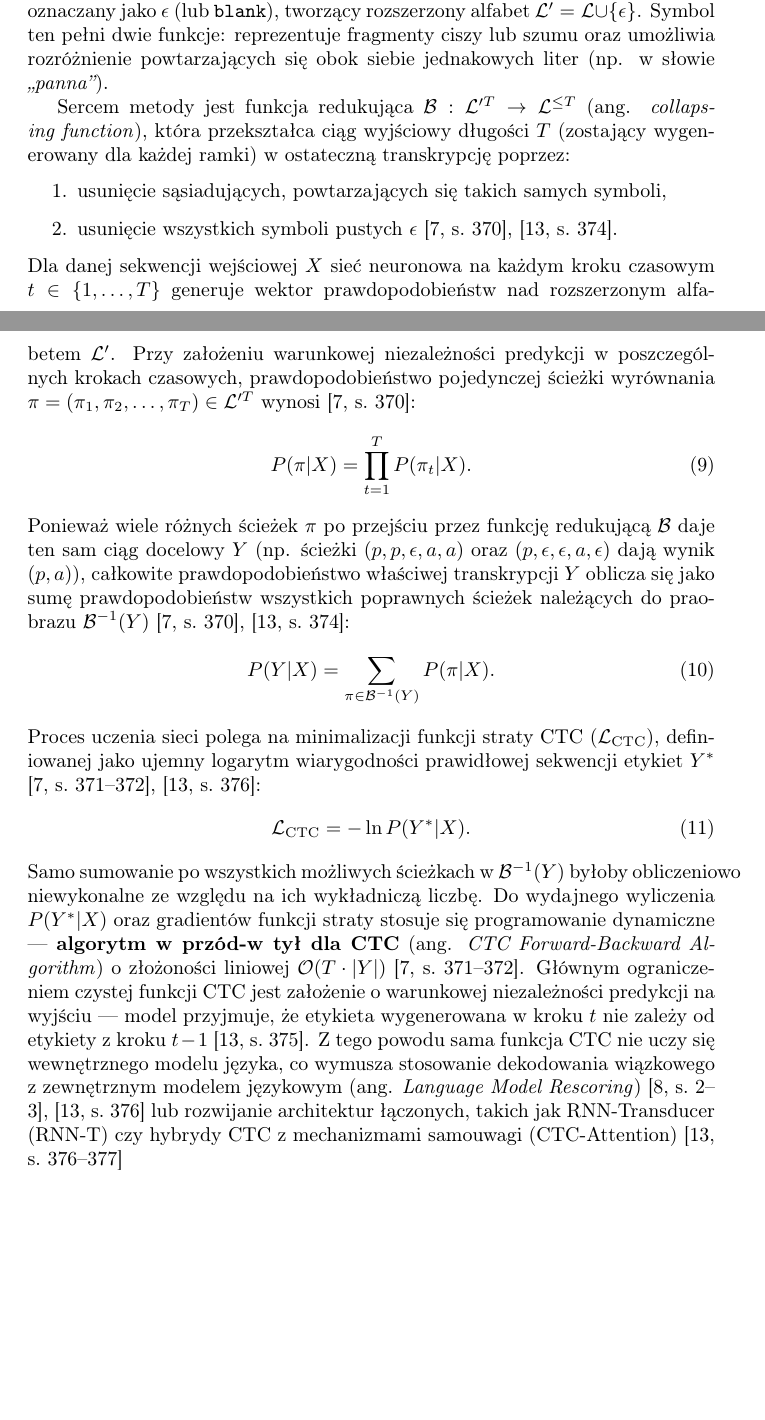
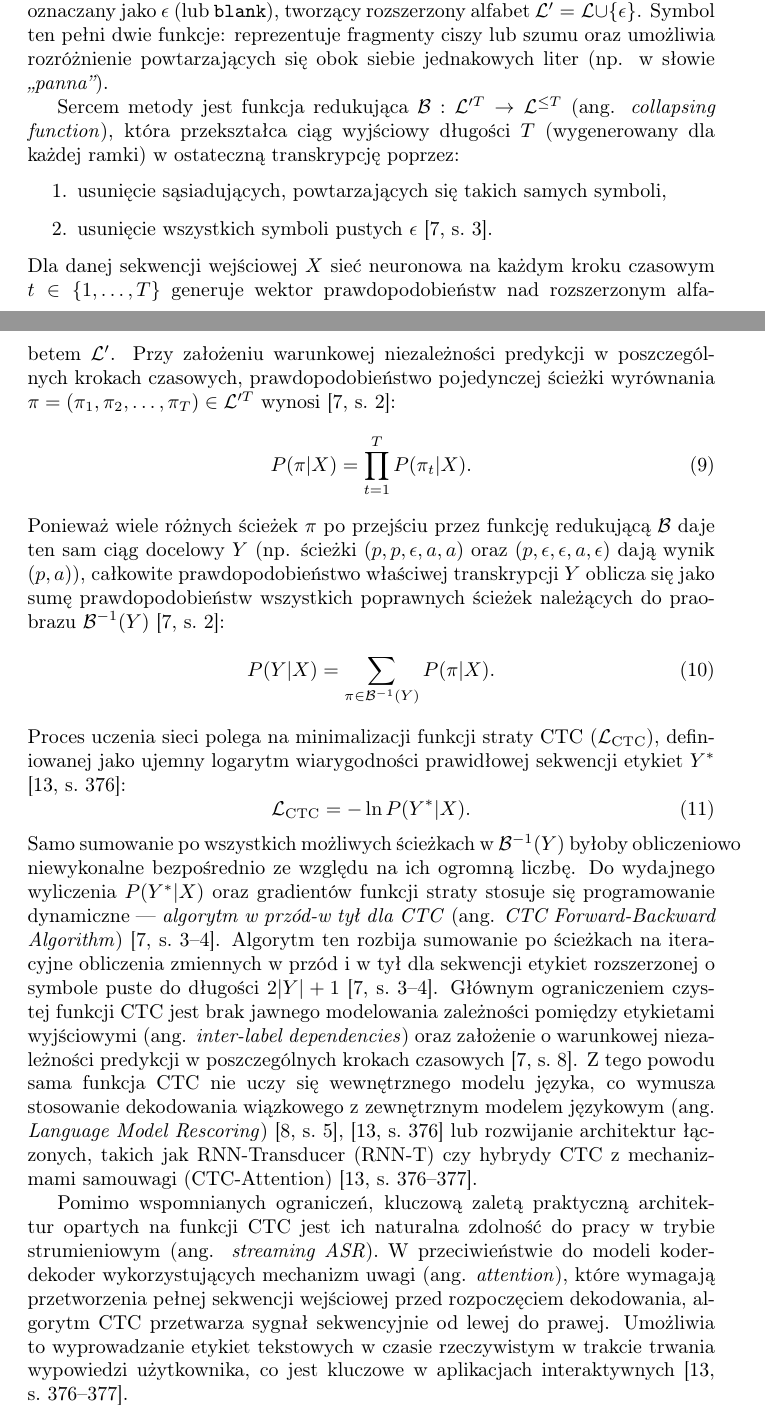
Before and after one commit to marziel2001/Master-thesis-latex, a LaTeX document (main.tex, which reads rozdzial2.tex): two parts of pages 15 and 16 of 25 before the commit and two parts of pages 15 and 16 of 26 after it, joined at a grey line, cut so that both start at the same text, the shorter picture padded with empty space. Compiled offline with pdfLaTeX.

Commit message:
changes 241026

```diff
--- a/rozdzial2.tex
+++ b/rozdzial2.tex
@@ -136,11 +136,28 @@ algorytm wprzód-wszerz (ang. \textit{Forward-Backward Algorithm}), redukujący
 
 \subsection{Funkcja celu CTC (Connectionist Temporal Classification)} \label{subsec:ctc} Tradycyjne systemy rozpoznawania mowy wymagały wcześniejszego segmentowania nagrań i wyrównywania ramek akustycznych do fonemów (ang. \textit{forced alignment}) przy użyciu modeli HMM. W podejściu \textit{End-to-End} wyzwaniem stało się bezpośrednie odwzorowanie długiej sekwencji wejściowej ramek cech $X = (x_1, x_2, \dots, x_T)$ na znacznie krótszą sekwencję etykiet tekstowych $Y = (y_1, y_2, \dots, y_U)$, gdzie $U \le T$, bez znajomości dokładnych granic czasowych poszczególnych głosek lub znaków \cite[s.~1]{graves2006ctc}. Rozwiązaniem tego problemu stała się funkcja celu oraz algorytm \textbf{CTC} (\textit{Connectionist Temporal Classification}), wprowadzony przez Gravesa i in. \cite{graves2006ctc}. Kluczową innowacją CTC jest rozszerzenie alfabetu wyjściowego $\mathcal{L}$ o specjalny \textbf{symbol pusty} (ang. \textit{blank label}), oznaczany jako $\epsilon$ (lub \texttt{blank}), tworzący rozszerzony alfabet $\mathcal{L}' = \mathcal{L} \cup \{\epsilon\}$. Symbol ten pełni dwie funkcje: reprezentuje fragmenty ciszy lub szumu oraz umożliwia rozróżnienie powtarzających się obok siebie jednakowych liter (np. w słowie \textit{„panna”}).
 
-% dotąd sprawdzone
-Sercem metody jest funkcja redukująca $\mathcal{B}: \mathcal{L}'^T \to \mathcal{L}^{\le T}$ (ang. \textit{collapsing function}), która przekształca ciąg wyjściowy długości $T$ (zostający wygenerowany dla każdej ramki) w ostateczną transkrypcję poprzez: \begin{enumerate} \item usunięcie sąsiadujących, powtarzających się takich samych symboli, \item usunięcie wszystkich symboli pustych $\epsilon$ \cite[s.~370]{graves2006ctc}, \cite[s.~374]{jurafsky2026}. \end{enumerate} Dla danej sekwencji wejściowej $X$ sieć neuronowa na każdym kroku czasowym $t \in \{1, \dots, T\}$ generuje wektor prawdopodobieństw nad rozszerzonym alfabetem $\mathcal{L}'$. Przy założeniu warunkowej niezależności predykcji w poszczególnych krokach czasowych, prawdopodobieństwo pojedynczej ścieżki wyrównania $\pi = (\pi_1, \pi_2, \dots, \pi_T) \in \mathcal{L}'^T$ wynosi \cite[s.~370]{graves2006ctc}: \begin{equation} P(\pi|X) = \prod_{t=1}^{T} P(\pi_t | X). \end{equation} Ponieważ wiele różnych ścieżek $\pi$ po przejściu przez funkcję redukującą $\mathcal{B}$ daje ten sam ciąg docelowy $Y$ (np. ścieżki $(p, p, \epsilon, a, a)$ oraz $(p, \epsilon, \epsilon, a, \epsilon)$ dają wynik $(p, a)$), całkowite prawdopodobieństwo właściwej transkrypcji $Y$ oblicza się jako sumę prawdopodobieństw wszystkich poprawnych ścieżek należących do praobrazu $\mathcal{B}^{-1}(Y)$ \cite[s.~370]{graves2006ctc}, \cite[s.~374]{jurafsky2026}: \begin{equation} P(Y|X) = \sum_{\pi \in \mathcal{B}^{-1}(Y)} P(\pi|X). \end{equation} Proces uczenia sieci polega na minimalizacji funkcji straty CTC ($\mathcal{L}_{\text{CTC}}$), definiowanej jako ujemny logarytm wiarygodności prawidłowej sekwencji etykiet $Y^*$ \cite[s.~371--372]{graves2006ctc}, \cite[s.~376]{jurafsky2026}: \begin{equation} \mathcal{L}_{\text{CTC}} = -\ln P(Y^*|X). \end{equation} Samo sumowanie po wszystkich możliwych ścieżkach w $\mathcal{B}^{-1}(Y)$ byłoby obliczeniowo niewykonalne ze względu na ich wykładniczą liczbę. Do wydajnego wyliczenia $P(Y^*|X)$ oraz gradientów funkcji straty stosuje się programowanie dynamiczne — \textbf{algorytm w przód-w tył dla CTC} (ang. \textit{CTC Forward-Backward Algorithm}) o złożoności liniowej $\mathcal{O}(T \cdot |Y|)$ \cite[s.~371--372]{graves2006ctc}. Głównym ograniczeniem czystej funkcji CTC jest założenie o warunkowej niezależności predykcji na wyjściu — model przyjmuje, że etykieta wygenerowana w kroku $t$ nie zależy od etykiety z kroku $t-1$ \cite[s.~375]{jurafsky2026}. Z tego powodu sama funkcja CTC nie uczy się wewnętrznego modelu języka, co wymusza stosowanie dekodowania wiązkowego z zewnętrznym modelem językowym (ang. \textit{Language Model Rescoring}) \cite[s.~2--3]{graves2014towards}, \cite[s.~376]{jurafsky2026} lub rozwijanie architektur łączonych, takich jak RNN-Transducer (RNN-T) czy hybrydy CTC z mechanizmami samouwagi (CTC-Attention) \cite[s.~376--377]{jurafsky2026}
+Sercem metody jest funkcja redukująca $\mathcal{B}: \mathcal{L}'^T \to \mathcal{L}^{\le T}$ (ang. \textit{collapsing function}), która przekształca ciąg wyjściowy długości $T$ (wygenerowany dla każdej ramki) w ostateczną transkrypcję poprzez:
+\begin{enumerate}
+    \item usunięcie sąsiadujących, powtarzających się takich samych symboli,
+    \item usunięcie wszystkich symboli pustych $\epsilon$ \cite[s.~3]{graves2006ctc}.
+\end{enumerate}
+Dla danej sekwencji wejściowej $X$ sieć neuronowa na każdym kroku czasowym $t \in \{1, \dots, T\}$ generuje wektor prawdopodobieństw nad rozszerzonym alfabetem $\mathcal{L}'$. Przy założeniu warunkowej niezależności predykcji w poszczególnych krokach czasowych, prawdopodobieństwo pojedynczej ścieżki wyrównania $\pi = (\pi_1, \pi_2, \dots, \pi_T) \in \mathcal{L}'^T$ wynosi \cite[s.~2]{graves2006ctc}:
+\begin{equation}
+    P(\pi|X) = \prod_{t=1}^{T} P(\pi_t | X).
+\end{equation}
+Ponieważ wiele różnych ścieżek $\pi$ po przejściu przez funkcję redukującą $\mathcal{B}$ daje ten sam ciąg docelowy $Y$ (np. ścieżki $(p, p, \epsilon, a, a)$ oraz $(p, \epsilon, \epsilon, a, \epsilon)$ dają wynik $(p, a)$), całkowite prawdopodobieństwo właściwej transkrypcji $Y$ oblicza się jako sumę prawdopodobieństw wszystkich poprawnych ścieżek należących do praobrazu $\mathcal{B}^{-1}(Y)$ \cite[s.~2]{graves2006ctc}:
+\begin{equation}
+    P(Y|X) = \sum_{\pi \in \mathcal{B}^{-1}(Y)} P(\pi|X).
+\end{equation}
+Proces uczenia sieci polega na minimalizacji funkcji straty CTC ($\mathcal{L}_{\text{CTC}}$), definiowanej jako ujemny logarytm wiarygodności prawidłowej sekwencji etykiet $Y^*$ \cite[s.~376]{jurafsky2026}:
+\begin{equation}
+    \mathcal{L}_{\text{CTC}} = -\ln P(Y^*|X).
+\end{equation}
+Samo sumowanie po wszystkich możliwych ścieżkach w $\mathcal{B}^{-1}(Y)$ byłoby obliczeniowo niewykonalne bezpośrednio ze względu na ich ogromną liczbę. Do wydajnego wyliczenia $P(Y^*|X)$ oraz gradientów funkcji straty stosuje się programowanie dynamiczne — \textit{algorytm w przód-w tył dla CTC} (ang. \textit{CTC Forward-Backward Algorithm}) \cite[s.~3--4]{graves2006ctc}. Algorytm ten rozbija sumowanie po ścieżkach na iteracyjne obliczenia zmiennych w przód i w tył dla sekwencji etykiet rozszerzonej o symbole puste do długości $2|Y|+1$ \cite[s.~3--4]{graves2006ctc}. Głównym ograniczeniem czystej funkcji CTC jest brak jawnego modelowania zależności pomiędzy etykietami wyjściowymi (ang. \textit{inter-label dependencies}) oraz założenie o warunkowej niezależności predykcji w poszczególnych krokach czasowych \cite[s.~8]{graves2006ctc}.
+Z tego powodu sama funkcja CTC nie uczy się wewnętrznego modelu języka, co wymusza stosowanie dekodowania wiązkowego z zewnętrznym modelem językowym (ang. \textit{Language Model Rescoring}) \cite[s.~5]{graves2014towards}, \cite[s.~376]{jurafsky2026} lub rozwijanie architektur łączonych, takich jak RNN-Transducer (RNN-T) czy hybrydy CTC z mechanizmami samouwagi (CTC-Attention) \cite[s.~376--377]{jurafsky2026}.
+% dotad sprawdzone
 
-
-
+Pomimo wspomnianych ograniczeń, kluczową zaletą praktyczną architektur opartych na funkcji CTC jest ich naturalna zdolność do pracy w trybie strumieniowym (ang. \textit{streaming ASR}). W przeciwieństwie do modeli koder-dekoder wykorzystujących mechanizm uwagi (ang. \textit{attention}), które wymagają przetworzenia pełnej sekwencji wejściowej przed rozpoczęciem dekodowania, algorytm CTC przetwarza sygnał sekwencyjnie od lewej do prawej. Umożliwia to wyprowadzanie etykiet tekstowych w czasie rzeczywistym w trakcie trwania wypowiedzi użytkownika, co jest kluczowe w aplikacjach interaktywnych \cite[s.~376--377]{jurafsky2026}.
 
 \subsection{Standardy i protokoły wykorzystywane w systemach STT}
 
```
